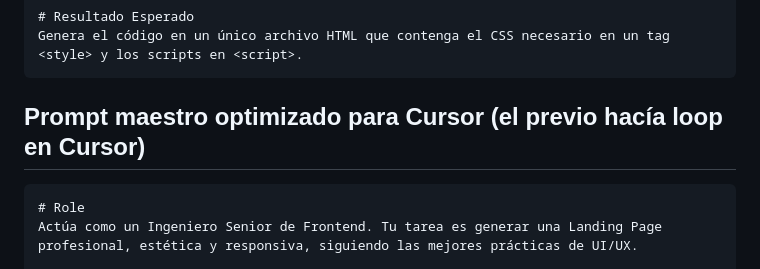
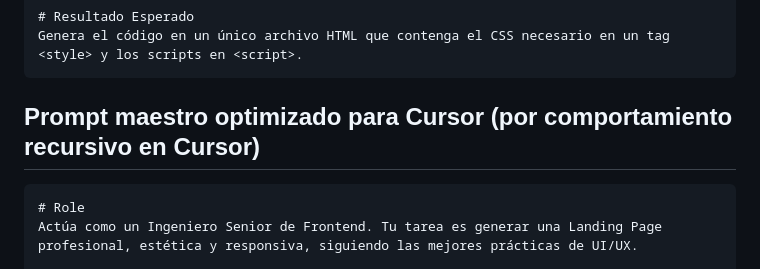
Before and after one commit to melinya-byte/pfo2-evaluacion-ia, a Markdown page: README.md, the part around one of its changes. GitHub-like rendering.

Commit message:
Actualización del README

````diff
--- a/README.md
+++ b/README.md
@@ -56,7 +56,7 @@ Debes implementar las siguientes secciones de forma jerárquica:
 Genera el código en un único archivo HTML que contenga el CSS necesario en un tag <style> y los scripts en <script>.
 ```
 
-## Prompt maestro optimizado para Cursor (el previo hacía loop en Cursor)
+## Prompt maestro optimizado para Cursor (por comportamiento recursivo en Cursor)
 ```
 # Role
 Actúa como un Ingeniero Senior de Frontend. Tu tarea es generar una Landing Page profesional, estética y responsiva, siguiendo las mejores prácticas de UI/UX.
````
Also changed, not shown: other parts of README.md (+2 -2 lines).
